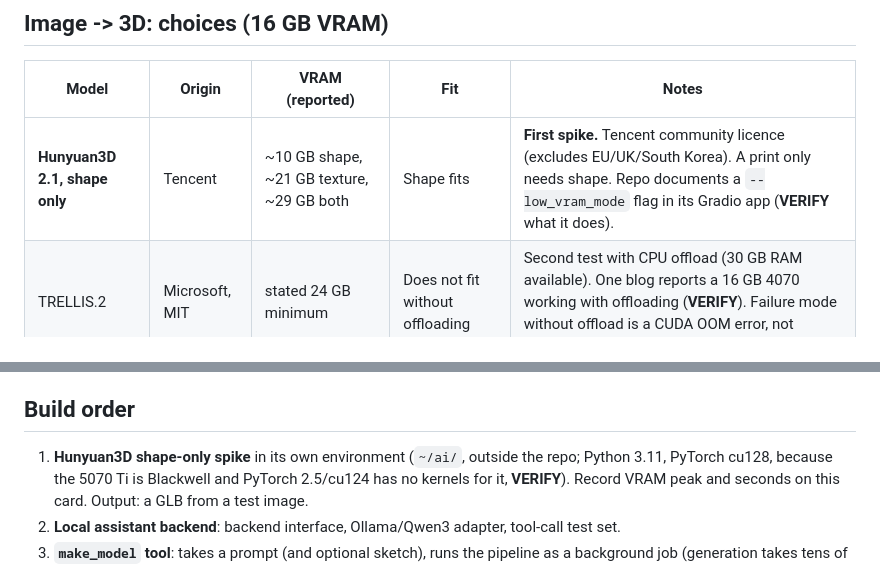
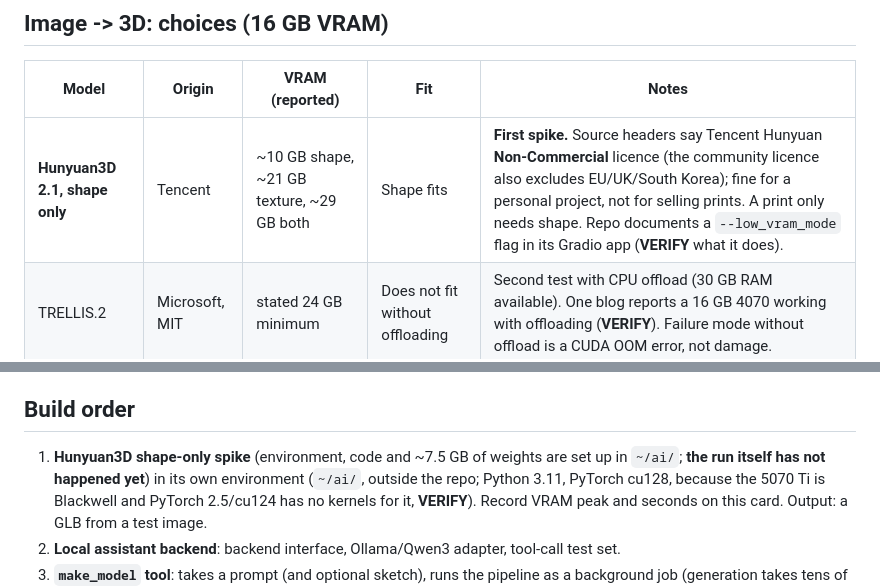
Before and after one commit to R0yZh3ng/OSCAR, a Markdown page: docs/LOCAL_AI_PLAN.md, 2 parts joined by grey strips. Rendered like a GitHub page.

Commit message:
Correct the Hunyuan3D licence note and record spike setup state

```diff
--- a/docs/LOCAL_AI_PLAN.md
+++ b/docs/LOCAL_AI_PLAN.md
@@ -36,7 +36,7 @@ edited image re-run through image-to-3D, not true mesh editing.
 
 | Model | Origin | VRAM (reported) | Fit | Notes |
 |---|---|---|---|---|
-| **Hunyuan3D 2.1, shape only** | Tencent | ~10 GB shape, ~21 GB texture, ~29 GB both | Shape fits | **First spike.** Tencent community licence (excludes EU/UK/South Korea). A print only needs shape. Repo documents a `--low_vram_mode` flag in its Gradio app (**VERIFY** what it does). |
+| **Hunyuan3D 2.1, shape only** | Tencent | ~10 GB shape, ~21 GB texture, ~29 GB both | Shape fits | **First spike.** Source headers say Tencent Hunyuan **Non-Commercial** licence (the community licence also excludes EU/UK/South Korea); fine for a personal project, not for selling prints. A print only needs shape. Repo documents a `--low_vram_mode` flag in its Gradio app (**VERIFY** what it does). |
 | TRELLIS.2 | Microsoft, MIT | stated 24 GB minimum | Does not fit without offloading | Second test with CPU offload (30 GB RAM available). One blog reports a 16 GB 4070 working with offloading (**VERIFY**). Failure mode without offload is a CUDA OOM error, not damage. |
 | Hunyuan3D 2.0 | Tencent | ~6 GB shape, ~16 GB with texture | Fits | Older fallback. |
 | TRELLIS v1 | Microsoft | ~16 GB | Borderline | |
@@ -77,7 +77,7 @@ as an optional backend; default to local. Whisper (already open, `faster-whisper
 
 ## Build order
 
-1. **Hunyuan3D shape-only spike** in its own environment (`~/ai/`, outside the repo; Python 3.11,
+1. **Hunyuan3D shape-only spike** (environment, code and ~7.5 GB of weights are set up in `~/ai/`; **the run itself has not happened yet**) in its own environment (`~/ai/`, outside the repo; Python 3.11,
    PyTorch cu128, because the 5070 Ti is Blackwell and PyTorch 2.5/cu124 has no kernels for it,
    **VERIFY**). Record VRAM peak and seconds on this card. Output: a GLB from a test image.
 2. **Local assistant backend**: backend interface, Ollama/Qwen3 adapter, tool-call test set.
```
